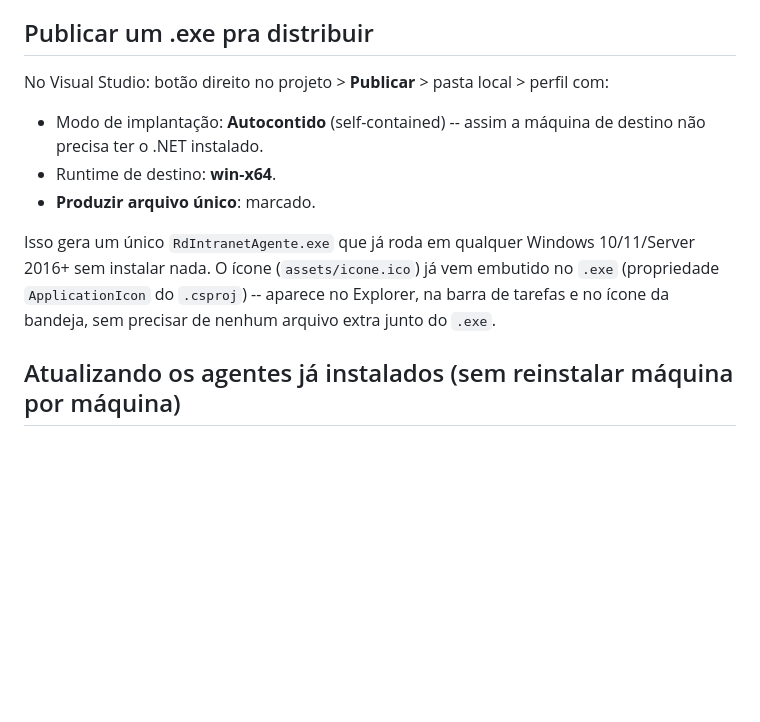
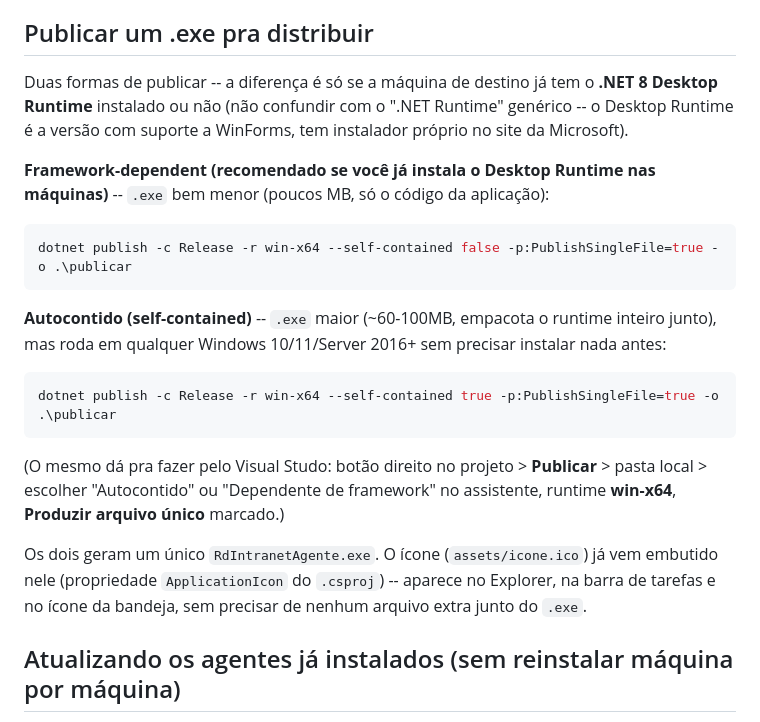
Before and after one commit to raonidore/rd-intranet, a Markdown page: agente-windows/README.md, the part around the change. Drawn GitHub-style; blank space fills up the shorter version.

Commit message:
docs(agente): documenta publish framework-dependent (exe bem menor)
Alternativa ao self-contained pra quem ja instala o .NET 8 Desktop
Runtime nas maquinas -- exe cai de ~60-100MB pra poucos MB.

````diff
--- a/agente-windows/README.md
+++ b/agente-windows/README.md
@@ -29,19 +29,37 @@ foi compilado nem testado aqui -- isso precisa acontecer no seu Windows.
 
 ## Publicar um .exe pra distribuir
 
-No Visual Studio: botão direito no projeto > **Publicar** > pasta local >
-perfil com:
+Duas formas de publicar -- a diferença é só se a máquina de destino já
+tem o **.NET 8 Desktop Runtime** instalado ou não (não confundir com o
+".NET Runtime" genérico -- o Desktop Runtime é a versão com suporte a
+WinForms, tem instalador próprio no site da Microsoft).
 
-- Modo de implantação: **Autocontido** (self-contained) -- assim a
-  máquina de destino não precisa ter o .NET instalado.
-- Runtime de destino: **win-x64**.
-- **Produzir arquivo único**: marcado.
+**Framework-dependent (recomendado se você já instala o Desktop Runtime
+nas máquinas)** -- `.exe` bem menor (poucos MB, só o código da
+aplicação):
 
-Isso gera um único `RdIntranetAgente.exe` que já roda em qualquer
-Windows 10/11/Server 2016+ sem instalar nada. O ícone (`assets/icone.ico`)
-já vem embutido no `.exe` (propriedade `ApplicationIcon` do `.csproj`) --
-aparece no Explorer, na barra de tarefas e no ícone da bandeja, sem
-precisar de nenhum arquivo extra junto do `.exe`.
+```powershell
+dotnet publish -c Release -r win-x64 --self-contained false -p:PublishSingleFile=true -o .\publicar
+```
+
+**Autocontido (self-contained)** -- `.exe` maior (~60-100MB, empacota o
+runtime inteiro junto), mas roda em qualquer Windows 10/11/Server 2016+
+sem precisar instalar nada antes:
+
+```powershell
+dotnet publish -c Release -r win-x64 --self-contained true -p:PublishSingleFile=true -o .\publicar
+```
+
+(O mesmo dá pra fazer pelo Visual Studo: botão direito no projeto >
+**Publicar** > pasta local > escolher "Autocontido" ou "Dependente de
+framework" no assistente, runtime **win-x64**, **Produzir arquivo
+único** marcado.)
+
+Os dois geram um único `RdIntranetAgente.exe`. O ícone
+(`assets/icone.ico`) já vem embutido nele (propriedade
+`ApplicationIcon` do `.csproj`) -- aparece no Explorer, na barra de
+tarefas e no ícone da bandeja, sem precisar de nenhum arquivo extra
+junto do `.exe`.
 
 ## Atualizando os agentes já instalados (sem reinstalar máquina por máquina)
 
````
